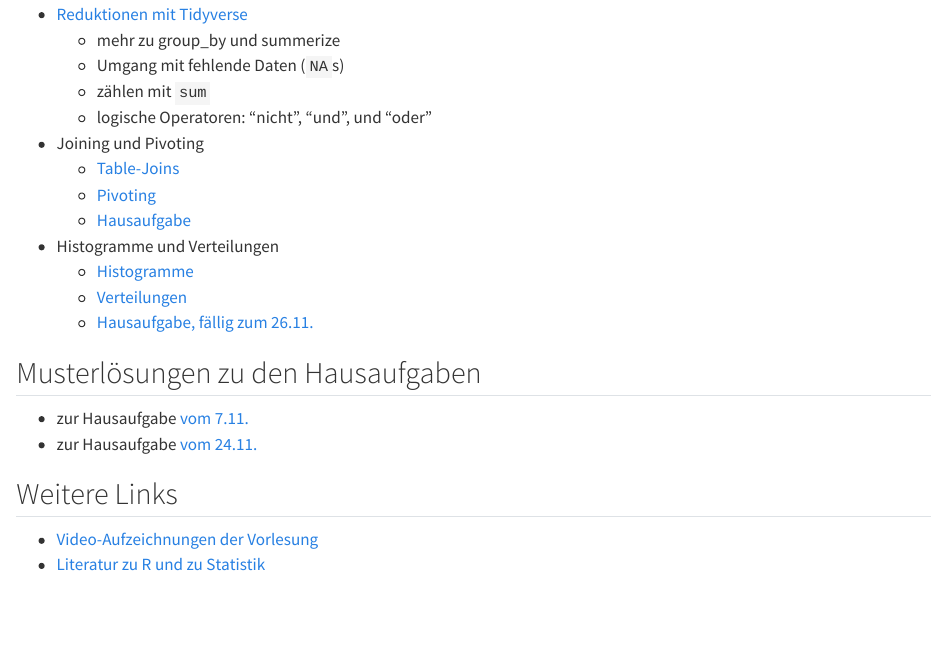
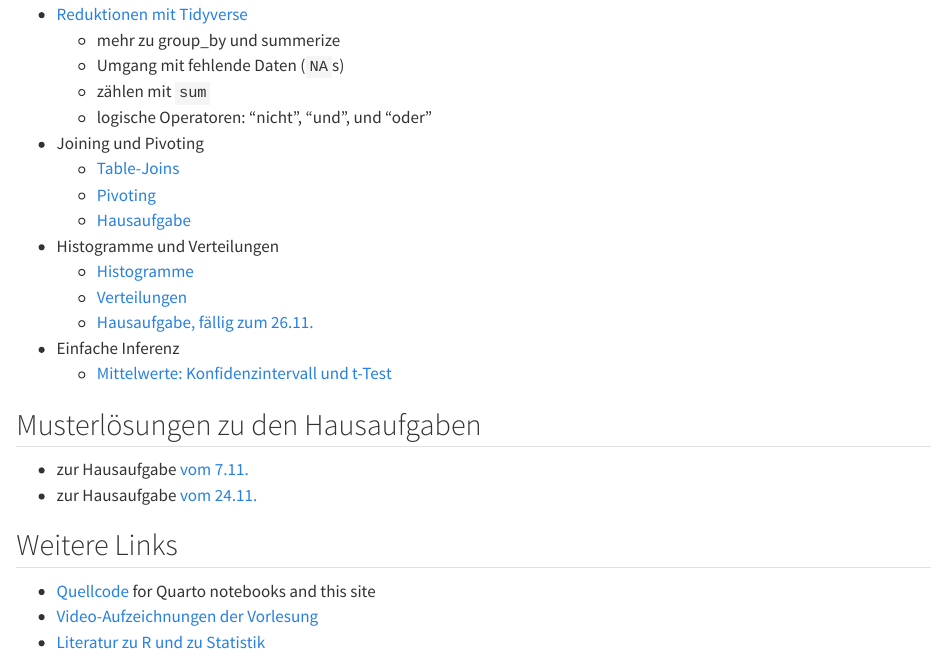
Before and after one commit to anders-biostat/dabio24, a Quarto document (index.qmd): the page in a window 1100 px wide, from 620 px down. Rendered offline with R 4.5, knitr and Pandoc in place of Quarto, with nearby package versions.

Commit message:
amended index

```diff
--- a/index.qmd
+++ b/index.qmd
@@ -36,6 +36,8 @@ Wintersemester 2024/25
   - [Histogramme](histograms.html)
   - [Verteilungen](verteilungen.html)
   - [Hausaufgabe, fällig zum 26.11.](hausaufgabe_verteilungen.html)
+- Einfache Inferenz
+  - [Mittelwerte: Konfidenzintervall und t-Test](confint_ttest.html)
 
 ## Musterlösungen zu den Hausaufgaben
 - zur Hausaufgabe [vom 7.11.](Loesung_Hausaufgabe_2024-11-07.html)
@@ -43,5 +45,6 @@ Wintersemester 2024/25
 
 ## Weitere Links
 
+- [Quellcode](https://github.com/anders-biostat/dabio24) for Quarto notebooks and this site
 - [Video-Aufzeichnungen der Vorlesung](https://www.youtube.com/playlist?list=PL3RVGH-VQHwIF56KXWWgCsRLHgcxNVsrE)
 - [Literatur zu R und zu Statistik](literature.html)
```
